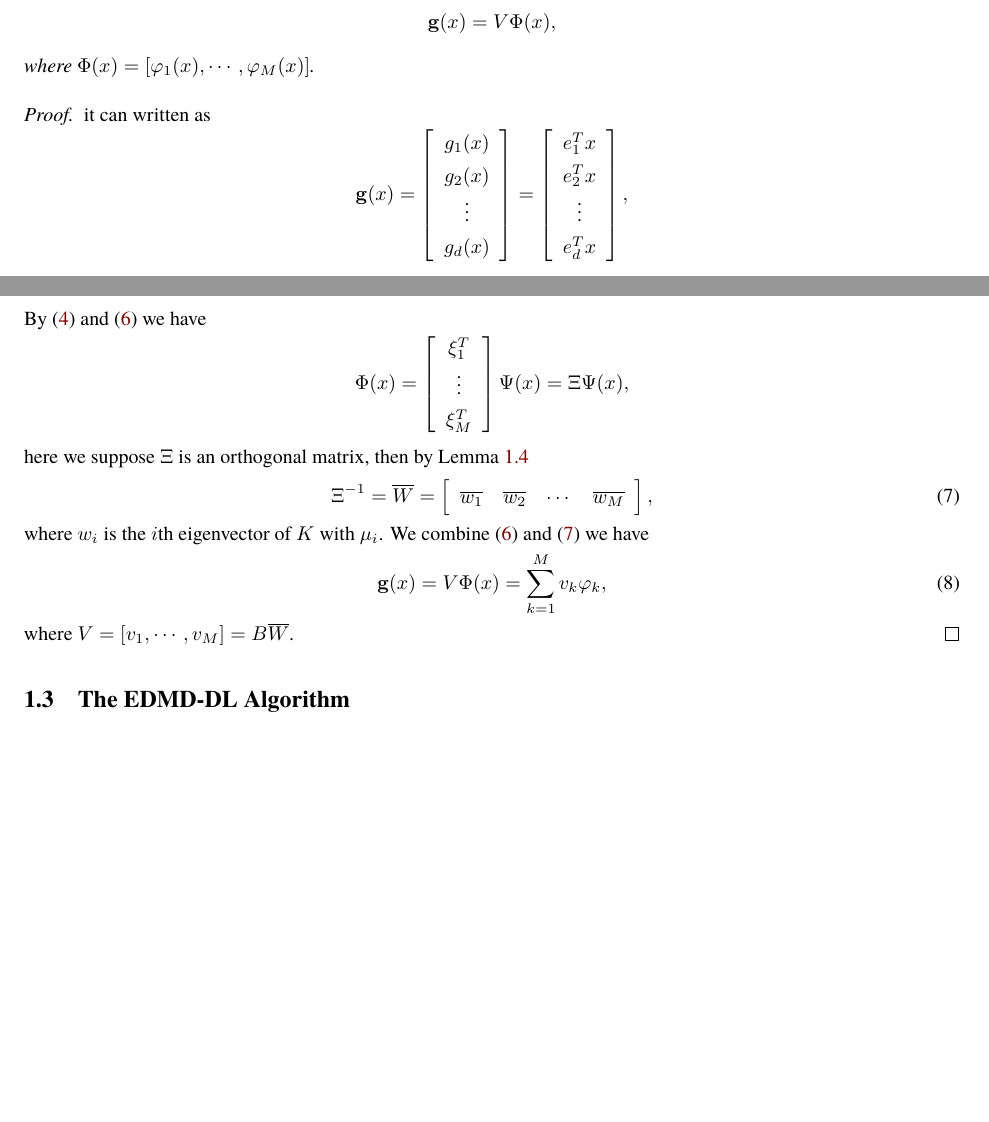
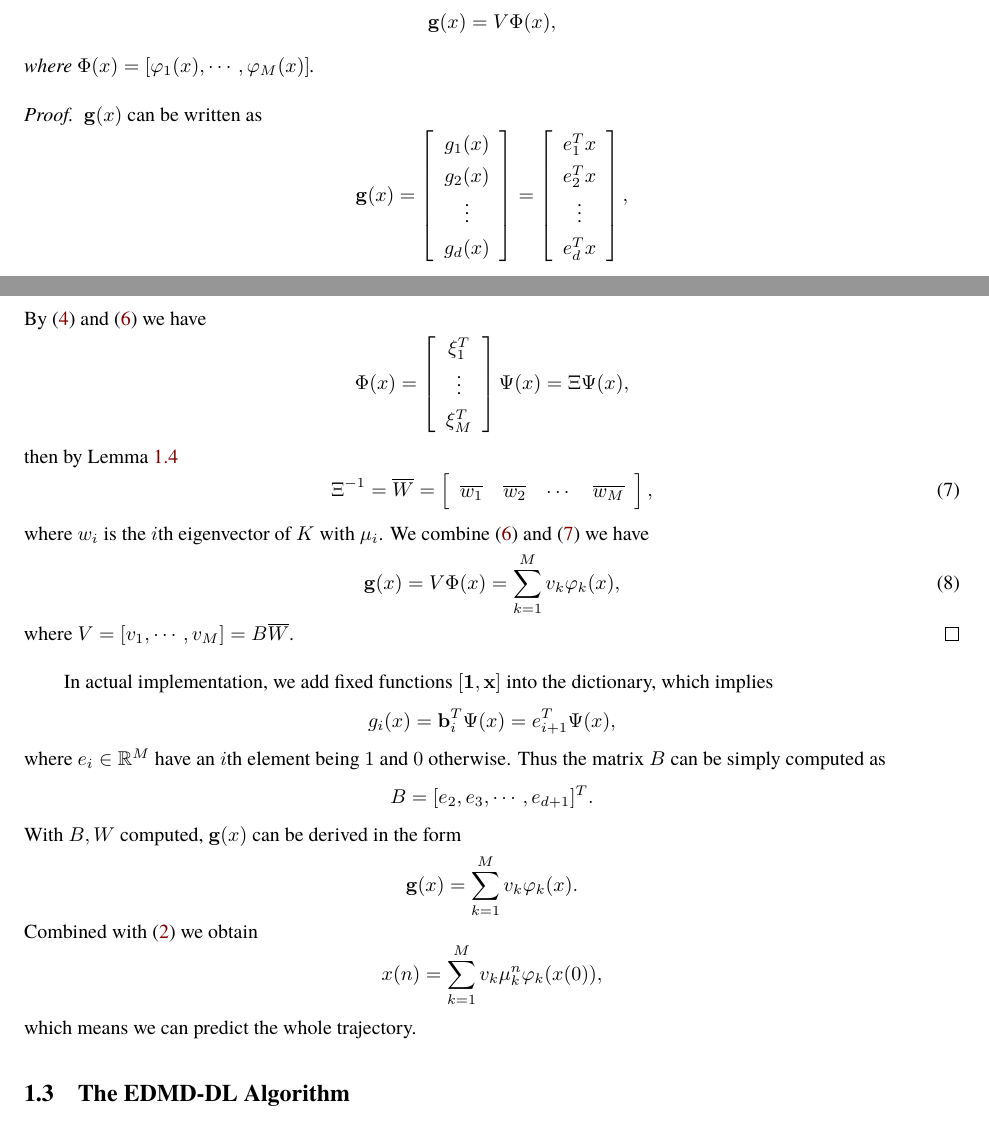
Before and after one commit to ReichtumQian/KoopmanDL, a LaTeX document (doc/document.tex): two parts of pages 4 and 5 of 7, joined at a grey line, cut so that both start at the same text, the shorter picture padded with empty space. Compiled offline with XeLaTeX; a missing font is replaced by an installed copy or a similar font.

Commit message:
Update reconstruction document.

```diff
--- a/doc/document.tex
+++ b/doc/document.tex
@@ -300,7 +300,7 @@ where $\Psi(x) = [\psi_1(x), \psi_2(x),\cdots,\psi_M(x)]^T$.
 \end{proposition}
 
 \begin{proof}
-  it can written as
+  $\mathbf{g}(x)$ can be written as
   \begin{equation*}
     \mathbf{g}(x) = \left[
       \begin{array}{c}
@@ -353,7 +353,6 @@ where $\Psi(x) = [\psi_1(x), \psi_2(x),\cdots,\psi_M(x)]^T$.
       \end{array}
     \right] \Psi(x) = \Xi \Psi(x),
   \end{equation*}
-  here we suppose $\Xi$ is an orthogonal matrix,
   then by Lemma \ref{lem:lemma-of-expression-of-g}
   \begin{equation}
     \label{eq:right-eigenvector}
@@ -370,12 +369,33 @@ where $\Psi(x) = [\psi_1(x), \psi_2(x),\cdots,\psi_M(x)]^T$.
   we have
   \begin{equation}
     \label{eq:expression-of-g}
-    \mathbf{g}(x) = V \Phi(x) = \sum\limits_{k = 1}^M v_k \varphi_k,
+    \mathbf{g}(x) = V \Phi(x) = \sum\limits_{k = 1}^M v_k \varphi_k(x),
   \end{equation}
   where $V = [v_1,\cdots,v_M] = B\overline{W} $.
 \end{proof}
 
-
+In actual implementation,
+we add fixed functions
+$[\mathbf{1}, \mathbf{x}]$ into the dictionary,
+which implies
+\begin{equation*}
+g_i(x) = \mathbf{b}_i^T \Psi(x) = e_{i+1}^T \Psi(x),
+\end{equation*}
+where $e_i \in \mathbb{R}^M$ have an $i$th element being $1$
+and $0$ otherwise.
+Thus the matrix $B$ can be simply computed as
+\begin{equation*}
+  B = [e_2, e_3, \cdots, e_{d+1}]^T.
+\end{equation*}
+With $B, W$ computed, $\mathbf{g}(x)$ can be derived in the form
+\begin{equation*}
+  \mathbf{g}(x) = \sum\limits_{k = 1}^M v_k\varphi_k(x).
+\end{equation*}
+Combined with (\ref{eq:koopman-mode-decomposition}) we obtain
+\begin{equation*}
+  x(n) = \sum\limits_{k = 1}^M v_k \mu_k^n \varphi_k(x(0)),
+\end{equation*}
+which means we can predict the whole trajectory.
 
 \subsection{The EDMD-DL Algorithm}
 
```
